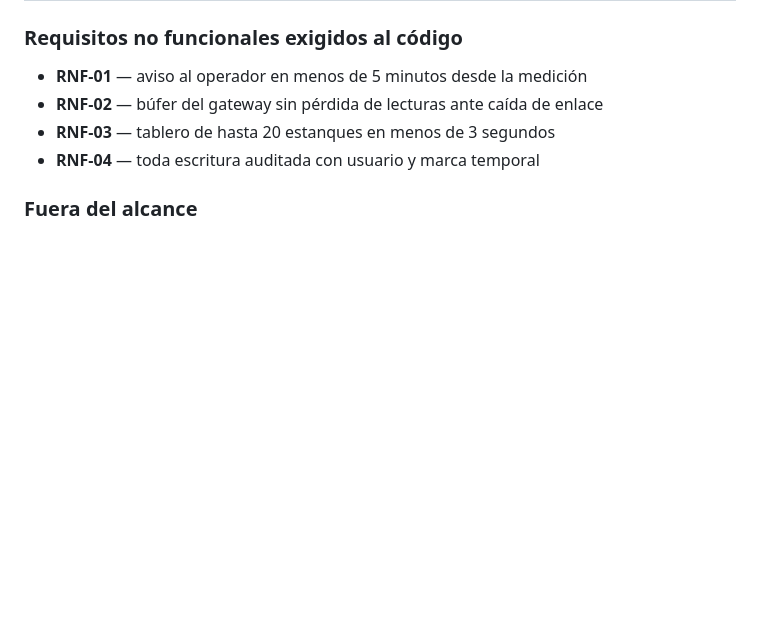
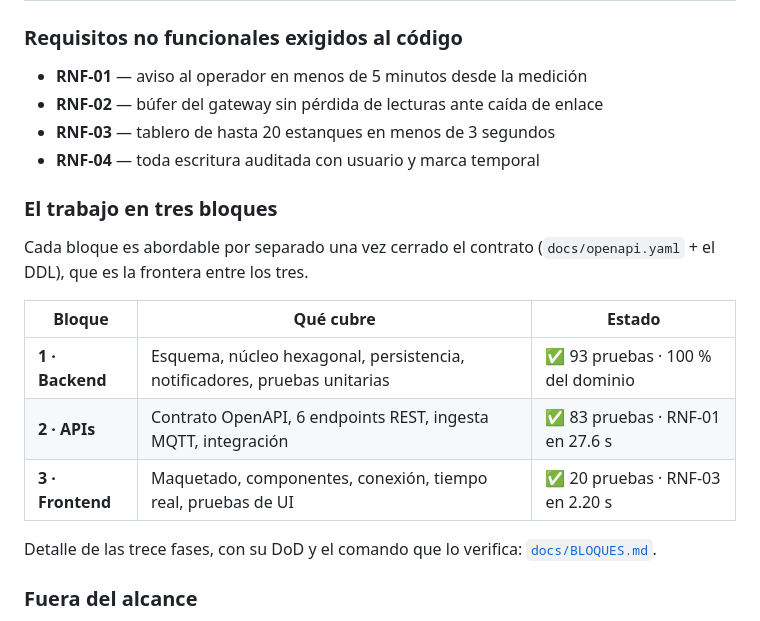
Before and after one commit to PK-251/CriaderodeTrucha, a Markdown page: README.md, the part around the change. Drawn GitHub-style; blank space fills up the shorter version.

```diff
--- a/README.md
+++ b/README.md
@@ -34,6 +34,20 @@ mientras la condición todavía es reversible.
 - **RNF-02** — búfer del gateway sin pérdida de lecturas ante caída de enlace
 - **RNF-03** — tablero de hasta 20 estanques en menos de 3 segundos
 - **RNF-04** — toda escritura auditada con usuario y marca temporal
+
+### El trabajo en tres bloques
+
+Cada bloque es abordable por separado una vez cerrado el contrato
+(`docs/openapi.yaml` + el DDL), que es la frontera entre los tres.
+
+| Bloque | Qué cubre | Estado |
+|---|---|---|
+| **1 · Backend** | Esquema, núcleo hexagonal, persistencia, notificadores, pruebas unitarias | ✅ 93 pruebas · 100 % del dominio |
+| **2 · APIs** | Contrato OpenAPI, 6 endpoints REST, ingesta MQTT, integración | ✅ 83 pruebas · RNF-01 en 27.6 s |
+| **3 · Frontend** | Maquetado, componentes, conexión, tiempo real, pruebas de UI | ✅ 20 pruebas · RNF-03 en 2.20 s |
+
+Detalle de las trece fases, con su DoD y el comando que lo verifica:
+[`docs/BLOQUES.md`](docs/BLOQUES.md).
 
 ### Fuera del alcance
 
```
Also changed, not shown: docs/BLOQUES.md (added, +328 -0 lines).
